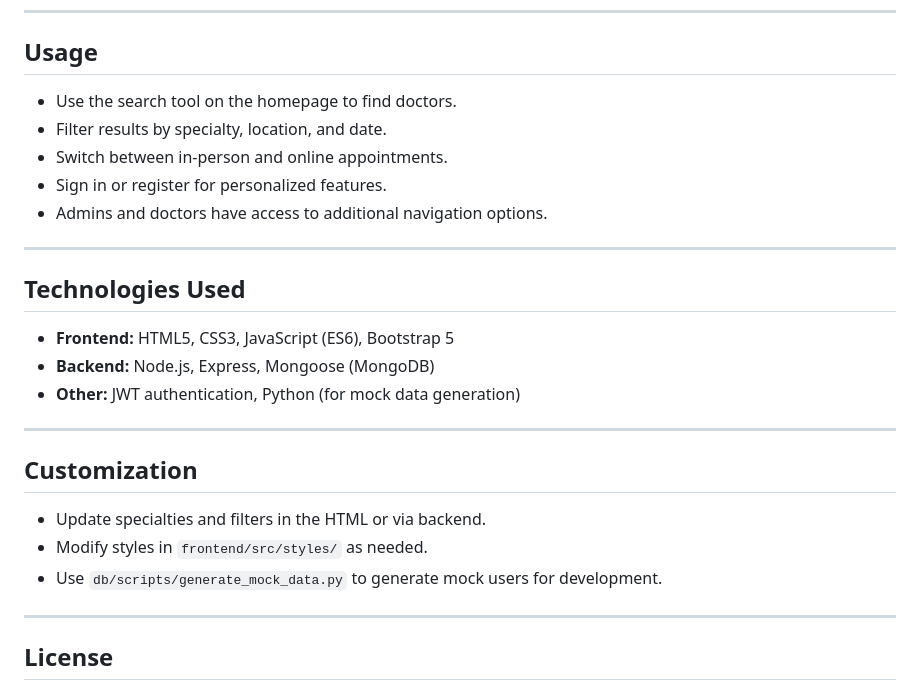
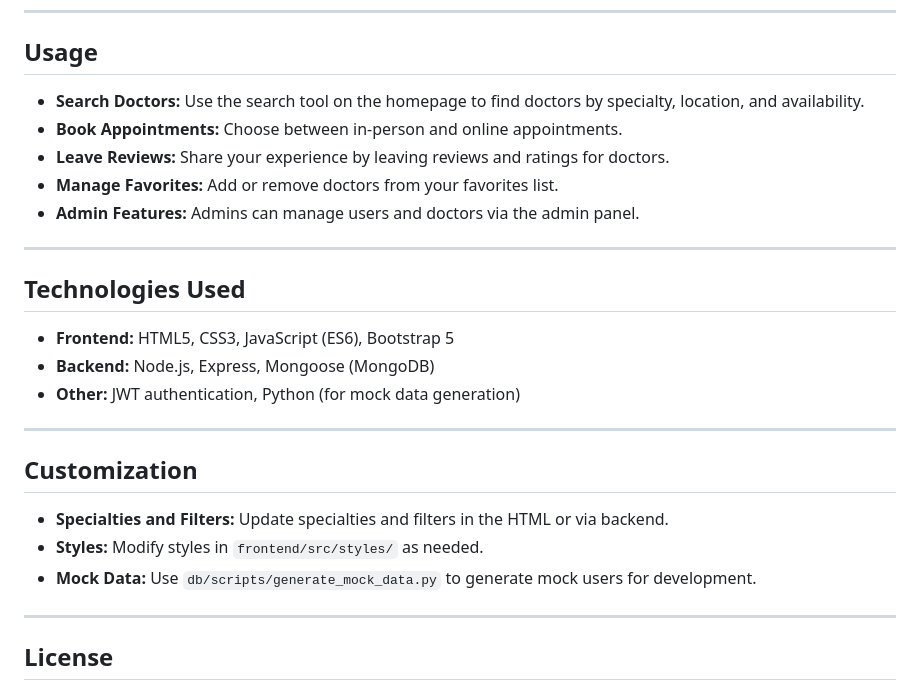
Before and after one commit to lekromOG/znanylekarz, a Markdown page: README.md, the part around one of its changes. Drawn GitHub-style.

```diff
--- a/README.md
+++ b/README.md
@@ -96,11 +109,11 @@ znanylekarz/
 
 ## Usage
 
-- Use the search tool on the homepage to find doctors.
-- Filter results by specialty, location, and date.
-- Switch between in-person and online appointments.
-- Sign in or register for personalized features.
-- Admins and doctors have access to additional navigation options.
+- **Search Doctors:** Use the search tool on the homepage to find doctors by specialty, location, and availability.
+- **Book Appointments:** Choose between in-person and online appointments.
+- **Leave Reviews:** Share your experience by leaving reviews and ratings for doctors.
+- **Manage Favorites:** Add or remove doctors from your favorites list.
+- **Admin Features:** Admins can manage users and doctors via the admin panel.
 
 ---
 
@@ -114,9 +127,9 @@ znanylekarz/
 
 ## Customization
 
-- Update specialties and filters in the HTML or via backend.
-- Modify styles in `frontend/src/styles/` as needed.
-- Use `db/scripts/generate_mock_data.py` to generate mock users for development.
+- **Specialties and Filters:** Update specialties and filters in the HTML or via backend.
+- **Styles:** Modify styles in `frontend/src/styles/` as needed.
+- **Mock Data:** Use `db/scripts/generate_mock_data.py` to generate mock users for development.
 
 ---
 
```
Also changed, not shown: other parts of README.md (+53 -40 lines).
